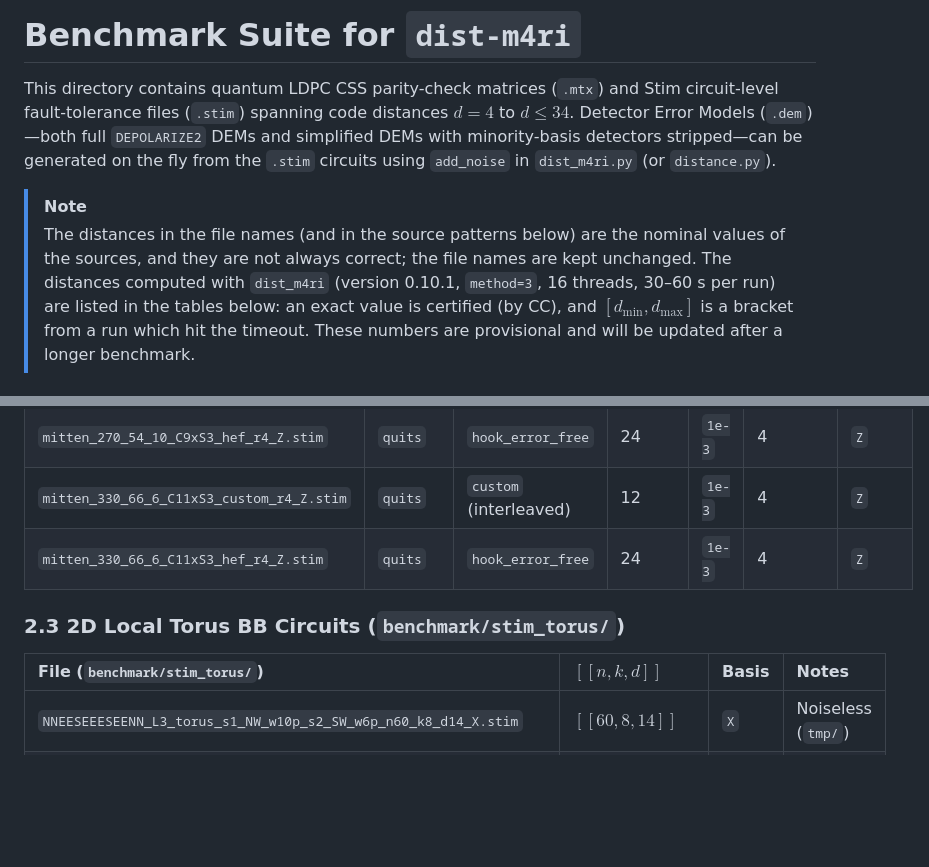
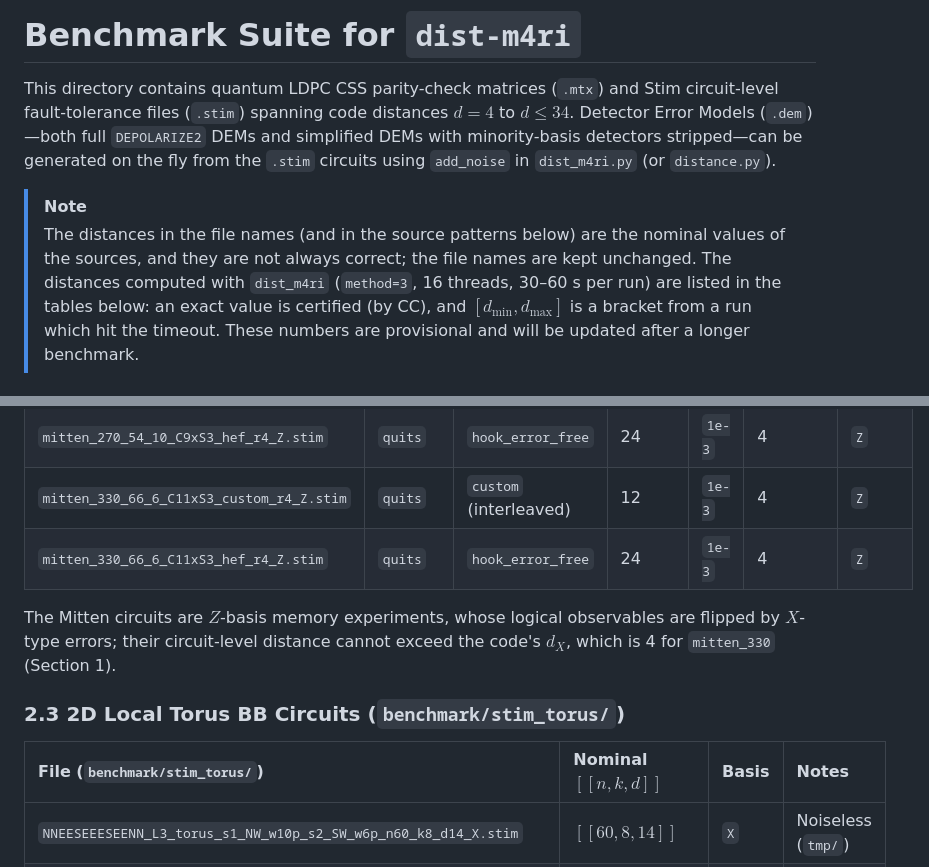
Before and after one commit to QEC-pages/dist-m4ri, a Markdown page: benchmark/BENCHMARK.md, 2 parts joined by grey strips. Drawn GitHub-style; blank space fills up the shorter version.

```diff
--- a/benchmark/BENCHMARK.md
+++ b/benchmark/BENCHMARK.md
@@ -7,8 +7,8 @@ and simplified DEMs with minority-basis detectors stripped—can be generated on
 
 > [!NOTE]
 > The distances in the file names (and in the source patterns below) are the nominal values of the sources, and they
-> are not always correct; the file names are kept unchanged. The distances computed with `dist_m4ri` (version 0.10.1,
-> `method=3`, 16 threads, 30–60 s per run) are listed in the tables below: an exact value is certified (by CC), and
+> are not always correct; the file names are kept unchanged. The distances computed with `dist_m4ri` (`method=3`,
+> 16 threads, 30–60 s per run) are listed in the tables below: an exact value is certified (by CC), and
 > $[d_{\min}, d_{\max}]$ is a bracket from a run which hit the timeout. These numbers are provisional and will be
 > updated after a longer benchmark.
 
@@ -117,9 +147,12 @@ and simplified DEMs with minority-basis detectors stripped—can be generated on
 | `mitten_330_66_6_C11xS3_custom_r4_Z.stim` | `quits` | `custom` (interleaved) | 12 | `1e-3` | 4 | `Z` |
 | `mitten_330_66_6_C11xS3_hef_r4_Z.stim` | `quits` | `hook_error_free` | 24 | `1e-3` | 4 | `Z` |
 
+The Mitten circuits are $Z$-basis memory experiments, whose logical observables are flipped by $X$-type errors; their
+circuit-level distance cannot exceed the code's $d_X$, which is 4 for `mitten_330` (Section 1).
+
 ### 2.3 2D Local Torus BB Circuits (`benchmark/stim_torus/`)
 
-| File (`benchmark/stim_torus/`) | $[[n, k, d]]$ | Basis | Notes |
+| File (`benchmark/stim_torus/`) | Nominal $[[n, k, d]]$ | Basis | Notes |
 | :--- | :--- | :--- | :--- |
 | `NNEESEEESEENN_L3_torus_s1_NW_w10p_s2_SW_w6p_n60_k8_d14_X.stim` | $[[60, 8, 14]]$ | `X` | Noiseless (`tmp/`) |
 | `NNEESEEESEENN_L3_torus_s1_NW_w10p_s2_SW_w6p_n60_k8_d14_Z.stim` | $[[60, 8, 14]]$ | `Z` | Noiseless (`tmp/`) |
```
Also changed, not shown: other parts of benchmark/BENCHMARK.md (+82 -6 lines).
